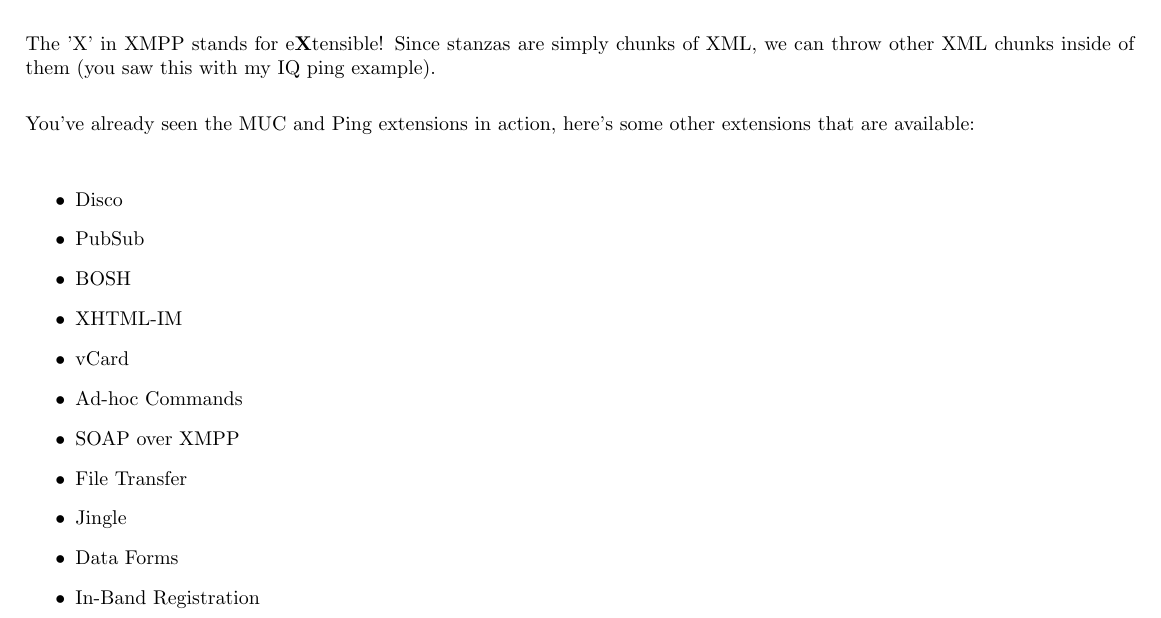
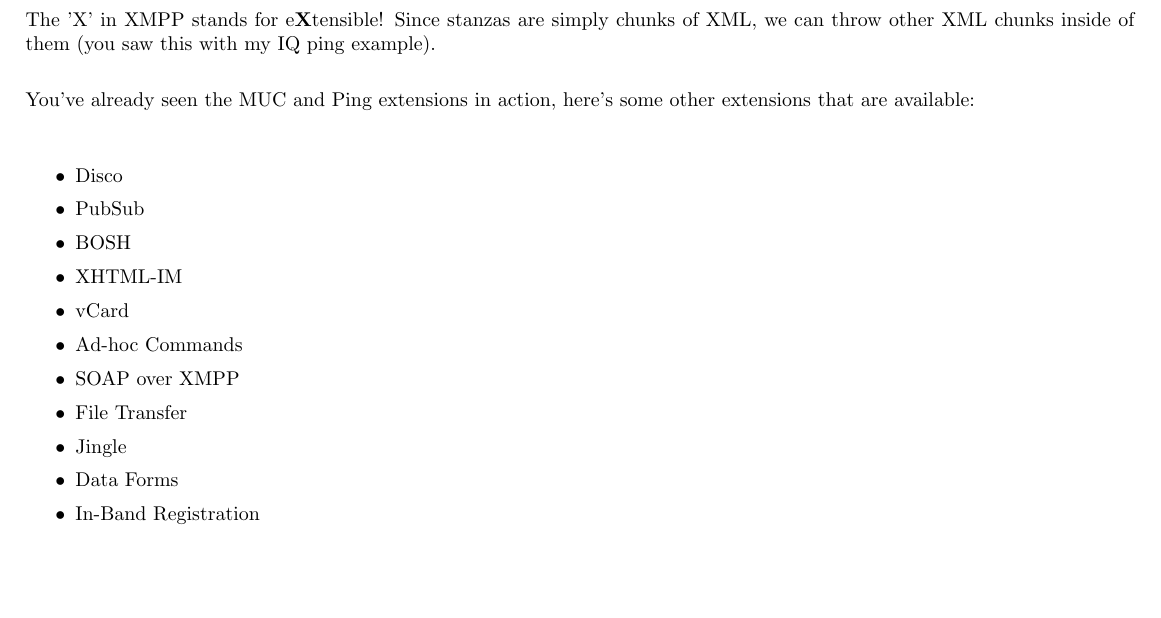
Before and after one commit to hoelzro/xmpp-talk, a LaTeX document (xmpp-talk.tex, which reads extensions.tex): part of page 103 of 107, cut so that both start at the same text, the shorter picture padded with empty space. Compiled offline with pdfLaTeX.

Commit message:
Make the extension list tighter

```diff
--- a/extensions.tex
+++ b/extensions.tex
@@ -15,6 +15,8 @@ are available:
 
 \pause
 \begin{itemize}
+\setlength{\itemsep}{1pt}
+
 \item Disco
 \pause
 \item PubSub
```
